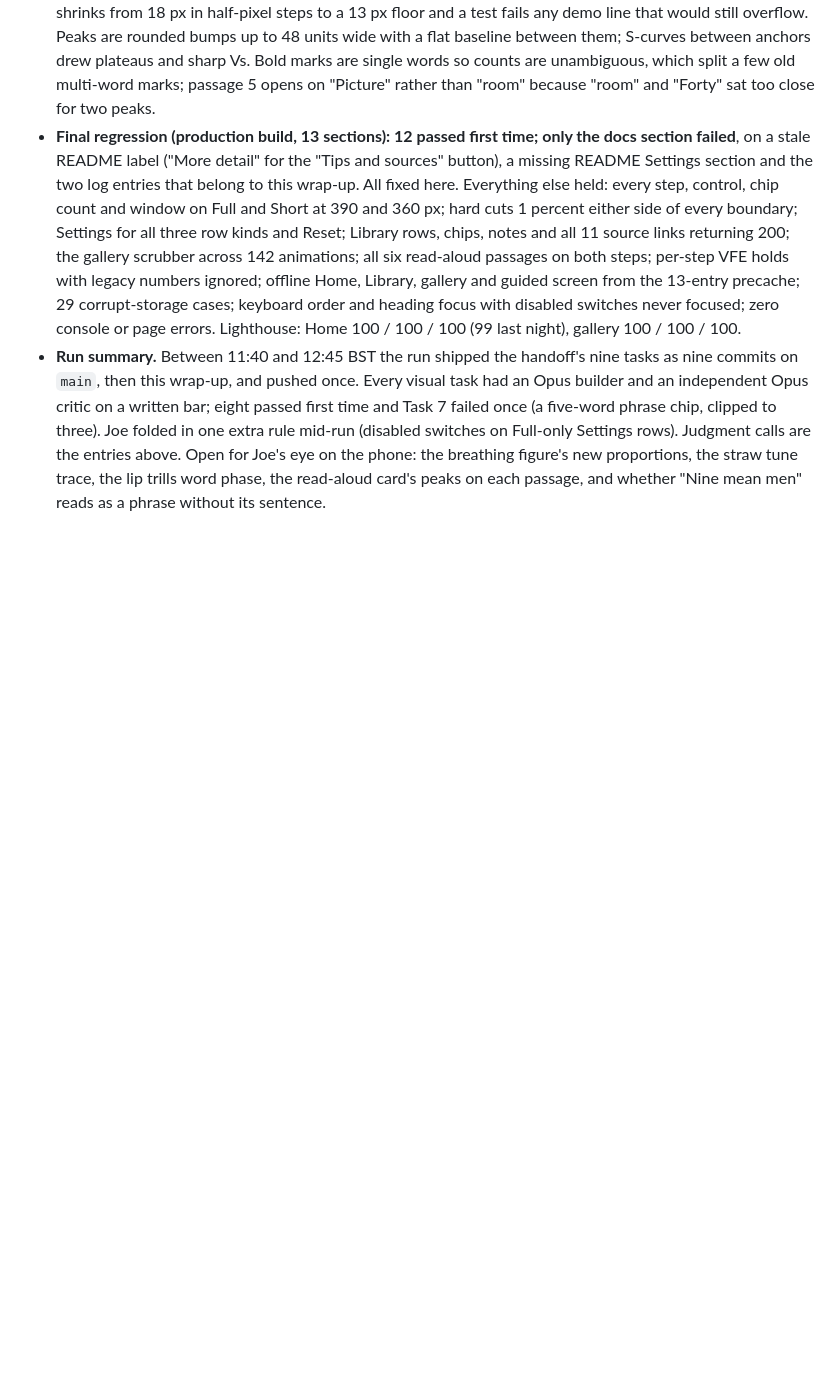
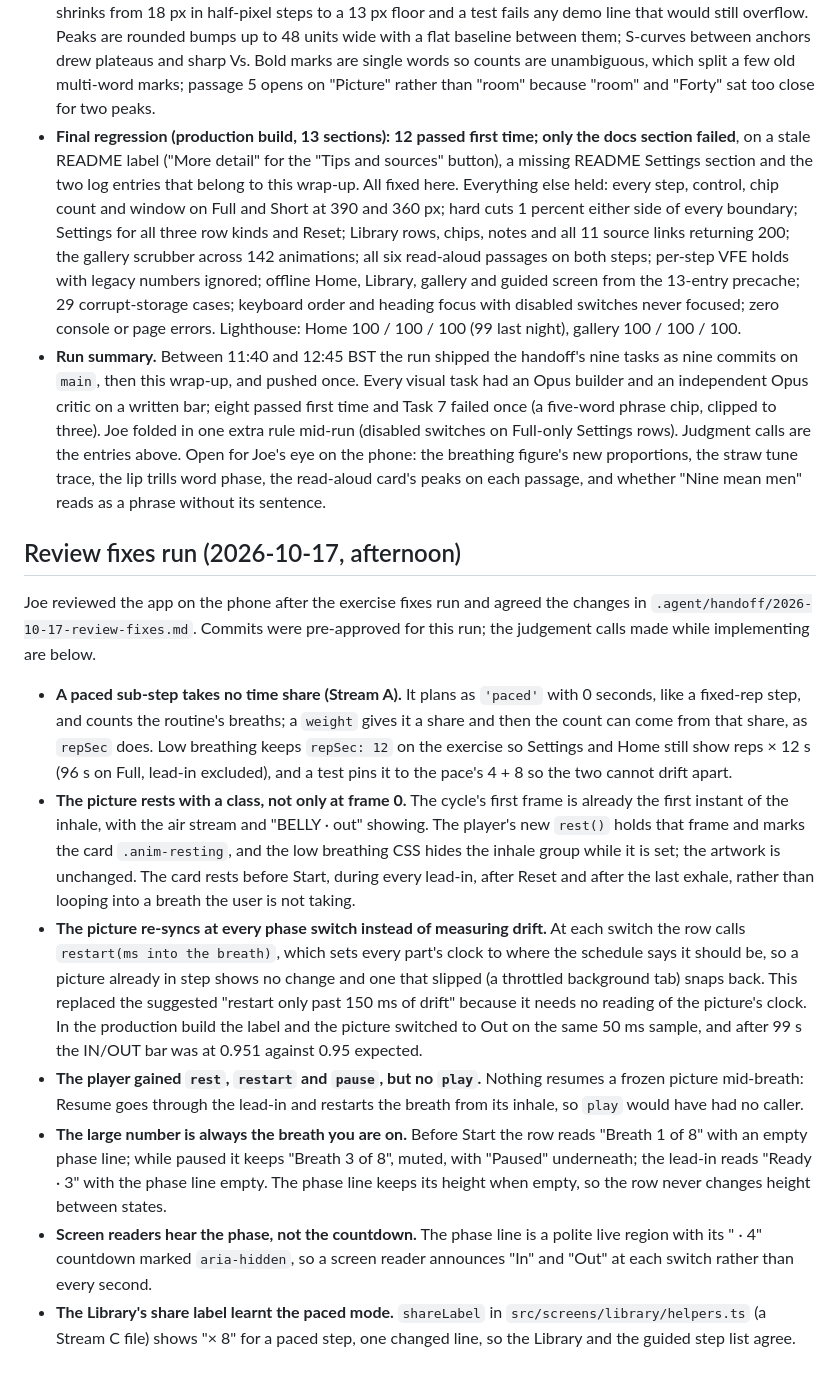
Before and after one commit to joeuk89/voice-coach, a Markdown page: docs/decisions-log.md, the part around the change. Drawn GitHub-style; blank space fills up the shorter version.

Commit message:
Describe the paced breathing step and its judgement calls
The README explains the paced step in "How a routine works", the new
pace field in "Add or edit an exercise" and the resting card in "Add
an animation". The decisions log records the calls made building it.

```diff
--- a/docs/decisions-log.md
+++ b/docs/decisions-log.md
@@ -59,3 +59,15 @@ Joe reviewed the app after the premium run and agreed the fixes in `.agent/hando
 - **The read-aloud card is built from the passage (Task 9).** `AnimationDef.svg` may be a function of an input string; the reading panel hands the card its passage's demo line and the guided screen remounts the player on "New passage" (reapplying the window and compact crop) rather than adding a setter, so the progress bar and the CSS clocks start together. Each bold word and plain stretch is its own centred `<text>` run at a computed x, and each peak uses that same x, so width estimates (a glyph table measured from the system font at 18 px) only affect the gaps between runs, never where a peak sits. The line is centred on the axis; text shrinks from 18 px in half-pixel steps to a 13 px floor and a test fails any demo line that would still overflow. Peaks are rounded bumps up to 48 units wide with a flat baseline between them; S-curves between anchors drew plateaus and sharp Vs. Bold marks are single words so counts are unambiguous, which split a few old multi-word marks; passage 5 opens on "Picture" rather than "room" because "room" and "Forty" sat too close for two peaks.
 - **Final regression (production build, 13 sections): 12 passed first time; only the docs section failed**, on a stale README label ("More detail" for the "Tips and sources" button), a missing README Settings section and the two log entries that belong to this wrap-up. All fixed here. Everything else held: every step, control, chip count and window on Full and Short at 390 and 360 px; hard cuts 1 percent either side of every boundary; Settings for all three row kinds and Reset; Library rows, chips, notes and all 11 source links returning 200; the gallery scrubber across 142 animations; all six read-aloud passages on both steps; per-step VFE holds with legacy numbers ignored; offline Home, Library, gallery and guided screen from the 13-entry precache; 29 corrupt-storage cases; keyboard order and heading focus with disabled switches never focused; zero console or page errors. Lighthouse: Home 100 / 100 / 100 (99 last night), gallery 100 / 100 / 100.
 - **Run summary.** Between 11:40 and 12:45 BST the run shipped the handoff's nine tasks as nine commits on `main`, then this wrap-up, and pushed once. Every visual task had an Opus builder and an independent Opus critic on a written bar; eight passed first time and Task 7 failed once (a five-word phrase chip, clipped to three). Joe folded in one extra rule mid-run (disabled switches on Full-only Settings rows). Judgment calls are the entries above. Open for Joe's eye on the phone: the breathing figure's new proportions, the straw tune trace, the lip trills word phase, the read-aloud card's peaks on each passage, and whether "Nine mean men" reads as a phrase without its sentence.
+
+## Review fixes run (2026-10-17, afternoon)
+
+Joe reviewed the app on the phone after the exercise fixes run and agreed the changes in `.agent/handoff/2026-10-17-review-fixes.md`. Commits were pre-approved for this run; the judgement calls made while implementing are below.
+
+- **A paced sub-step takes no time share (Stream A).** It plans as `'paced'` with 0 seconds, like a fixed-rep step, and counts the routine's breaths; a `weight` gives it a share and then the count can come from that share, as `repSec` does. Low breathing keeps `repSec: 12` on the exercise so Settings and Home still show reps × 12 s (96 s on Full, lead-in excluded), and a test pins it to the pace's 4 + 8 so the two cannot drift apart.
+- **The picture rests with a class, not only at frame 0.** The cycle's first frame is already the first instant of the inhale, with the air stream and "BELLY · out" showing. The player's new `rest()` holds that frame and marks the card `.anim-resting`, and the low breathing CSS hides the inhale group while it is set; the artwork is unchanged. The card rests before Start, during every lead-in, after Reset and after the last exhale, rather than looping into a breath the user is not taking.
+- **The picture re-syncs at every phase switch instead of measuring drift.** At each switch the row calls `restart(ms into the breath)`, which sets every part's clock to where the schedule says it should be, so a picture already in step shows no change and one that slipped (a throttled background tab) snaps back. This replaced the suggested "restart only past 150 ms of drift" because it needs no reading of the picture's clock. In the production build the label and the picture switched to Out on the same 50 ms sample, and after 99 s the IN/OUT bar was at 0.951 against 0.95 expected.
+- **The player gained `rest`, `restart` and `pause`, but no `play`.** Nothing resumes a frozen picture mid-breath: Resume goes through the lead-in and restarts the breath from its inhale, so `play` would have had no caller.
+- **The large number is always the breath you are on.** Before Start the row reads "Breath 1 of 8" with an empty phase line; while paused it keeps "Breath 3 of 8", muted, with "Paused" underneath; the lead-in reads "Ready · 3" with the phase line empty. The phase line keeps its height when empty, so the row never changes height between states.
+- **Screen readers hear the phase, not the countdown.** The phase line is a polite live region with its " · 4" countdown marked `aria-hidden`, so a screen reader announces "In" and "Out" at each switch rather than every second.
+- **The Library's share label learnt the paced mode.** `shareLabel` in `src/screens/library/helpers.ts` (a Stream C file) shows "× 8" for a paced step, one changed line, so the Library and the guided step list agree.
```
Also changed, not shown: README.md (+3 -2 lines).
